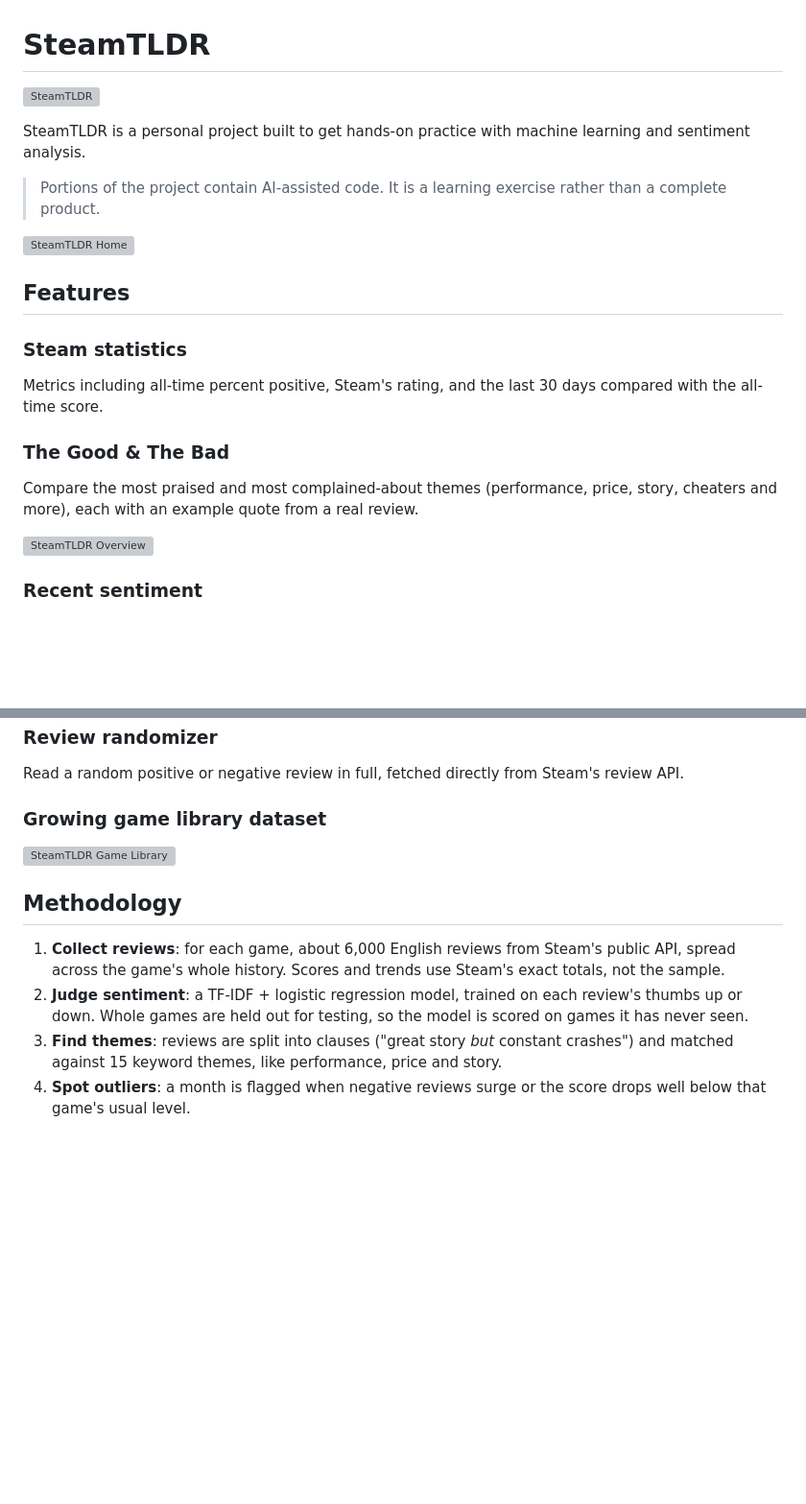
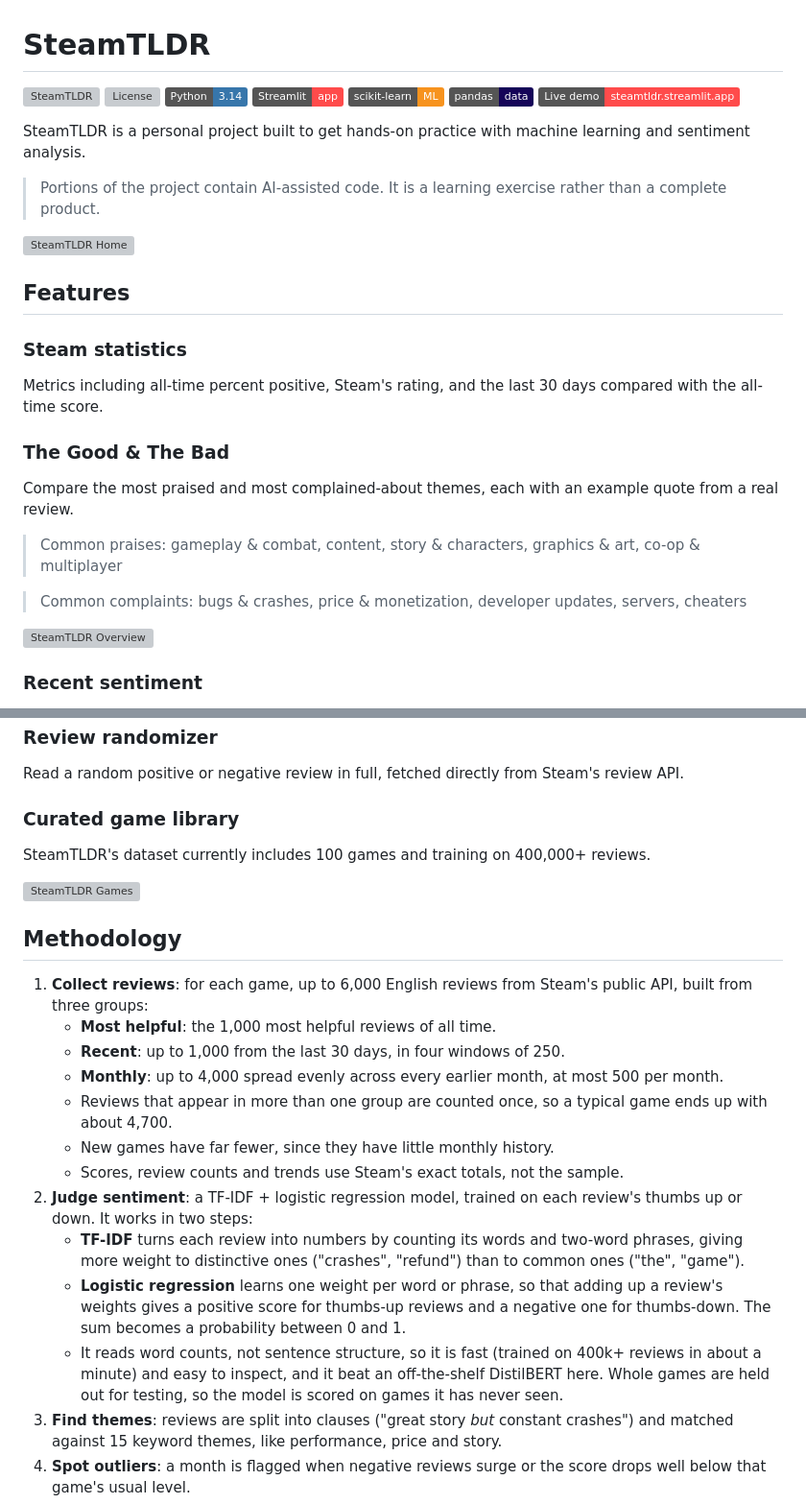
Before and after one commit to jntm7/steam-tldr, a Markdown page: README.md, 2 parts joined by grey strips. Shown at 96% size. Drawn GitHub-style; badges without logos; blank space fills up the shorter version; grey boxes are pictures that could not be loaded.

Commit message:
docs: update screenshots, add shields.io badges, update methodology details

```diff
--- a/README.md
+++ b/README.md
@@ -1,6 +1,12 @@
 # SteamTLDR
 
 ![SteamTLDR](https://github.com/user-attachments/assets/34b9dec6-3151-4632-8d2e-512c793ecd16)
+![License](https://img.shields.io/github/license/jntm7/steam-tldr)
+![Python](https://img.shields.io/badge/Python-3.14-3776AB?logo=python&logoColor=white)
+![Streamlit](https://img.shields.io/badge/Streamlit-app-FF4B4B?logo=streamlit&logoColor=white)
+![scikit-learn](https://img.shields.io/badge/scikit--learn-ML-F7931E?logo=scikitlearn&logoColor=white)
+![pandas](https://img.shields.io/badge/pandas-data-150458?logo=pandas&logoColor=white)
+[![Live demo](https://img.shields.io/badge/Live_demo-steamtldr.streamlit.app-FF4B4B?logo=streamlit&logoColor=white)](https://steamtldr.streamlit.app)
 
 SteamTLDR is a personal project built to get hands-on practice with machine learning and sentiment analysis.
 
@@ -16,7 +22,11 @@ Metrics including all-time percent positive, Steam's rating, and the last 30 day
 
 ### The Good & The Bad
 
-Compare the most praised and most complained-about themes (performance, price, story, cheaters and more), each with an example quote from a real review.
+Compare the most praised and most complained-about themes, each with an example quote from a real review.
+
+> Common praises: gameplay & combat, content, story & characters, graphics & art, co-op & multiplayer
+
+> Common complaints: bugs & crashes, price & monetization, developer updates, servers, cheaters
 
 ![SteamTLDR Overview](https://github.com/user-attachments/assets/2e66ed7c-6e3e-481d-915d-63cd88ed4920)
 
@@ -42,14 +52,25 @@ Identify outliers every month across all games where negative reviews surged or
 
 Read a random positive or negative review in full, fetched directly from Steam's review API.
 
-### Growing game library dataset
+### Curated game library
 
-![SteamTLDR Game Library](https://github.com/user-attachments/assets/1db6f561-cb9f-43bd-ae50-782d1aa84f9f)
+SteamTLDR's dataset currently includes 100 games and training on 400,000+ reviews.
+
+![SteamTLDR Games](https://github.com/user-attachments/assets/f0cc4235-b806-4069-8303-01903e18b4d1)
+
 
 ## Methodology
-
-1. **Collect reviews**: for each game, about 6,000 English reviews from Steam's public API, spread across the game's whole history. Scores and trends use Steam's exact totals, not the sample.
-2. **Judge sentiment**: a TF-IDF + logistic regression model, trained on each review's thumbs up or down. Whole games are held out for testing, so the model is scored on games it has never seen.
+1. **Collect reviews**: for each game, up to 6,000 English reviews from Steam's public API, built from three groups:
+   - **Most helpful**: the 1,000 most helpful reviews of all time.
+   - **Recent**: up to 1,000 from the last 30 days, in four windows of 250.
+   - **Monthly**: up to 4,000 spread evenly across every earlier month, at most 500 per month.
+   - Reviews that appear in more than one group are counted once, so a typical game ends up with about 4,700.
+   - New games have far fewer, since they have little monthly history.
+   - Scores, review counts and trends use Steam's exact totals, not the sample.
+2. **Judge sentiment**: a TF-IDF + logistic regression model, trained on each review's thumbs up or down. It works in two steps:
+   - **TF-IDF** turns each review into numbers by counting its words and two-word phrases, giving more weight to distinctive ones ("crashes", "refund") than to common ones ("the", "game").
+   - **Logistic regression** learns one weight per word or phrase, so that adding up a review's weights gives a positive score for thumbs-up reviews and a negative one for thumbs-down. The sum becomes a probability between 0 and 1.
+   - It reads word counts, not sentence structure, so it is fast (trained on 400k+ reviews in about a minute) and easy to inspect, and it beat an off-the-shelf DistilBERT here. Whole games are held out for testing, so the model is scored on games it has never seen.
 3. **Find themes**: reviews are split into clauses ("great story *but* constant crashes") and matched against 15 keyword themes, like performance, price and story.
 4. **Spot outliers**: a month is flagged when negative reviews surge or the score drops well below that game's usual level.
 5. **Publish**: each game's summary is saved as a small JSON file that the web app reads.
```
Also changed, not shown: other parts of README.md (+2 -2 lines).
